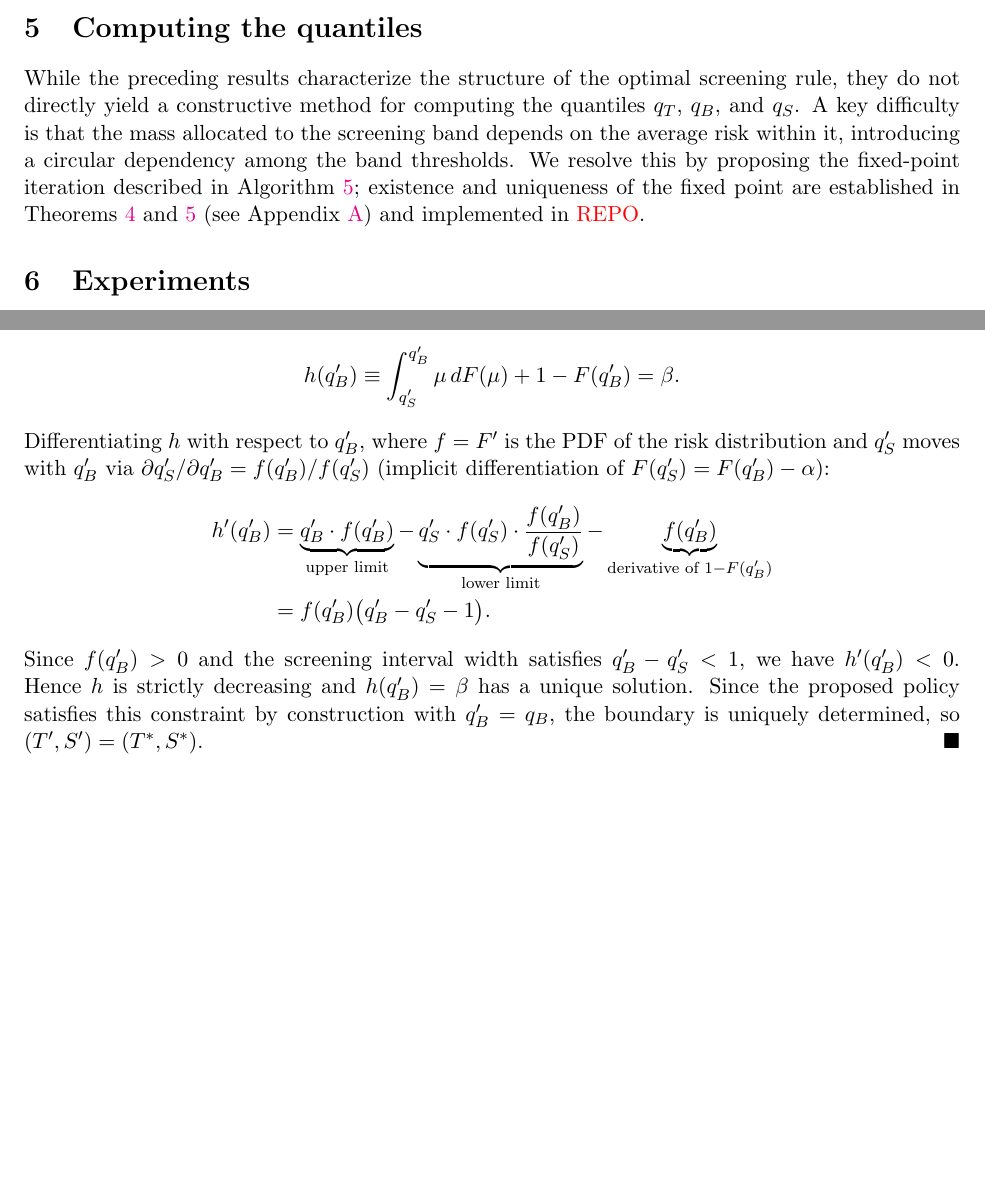
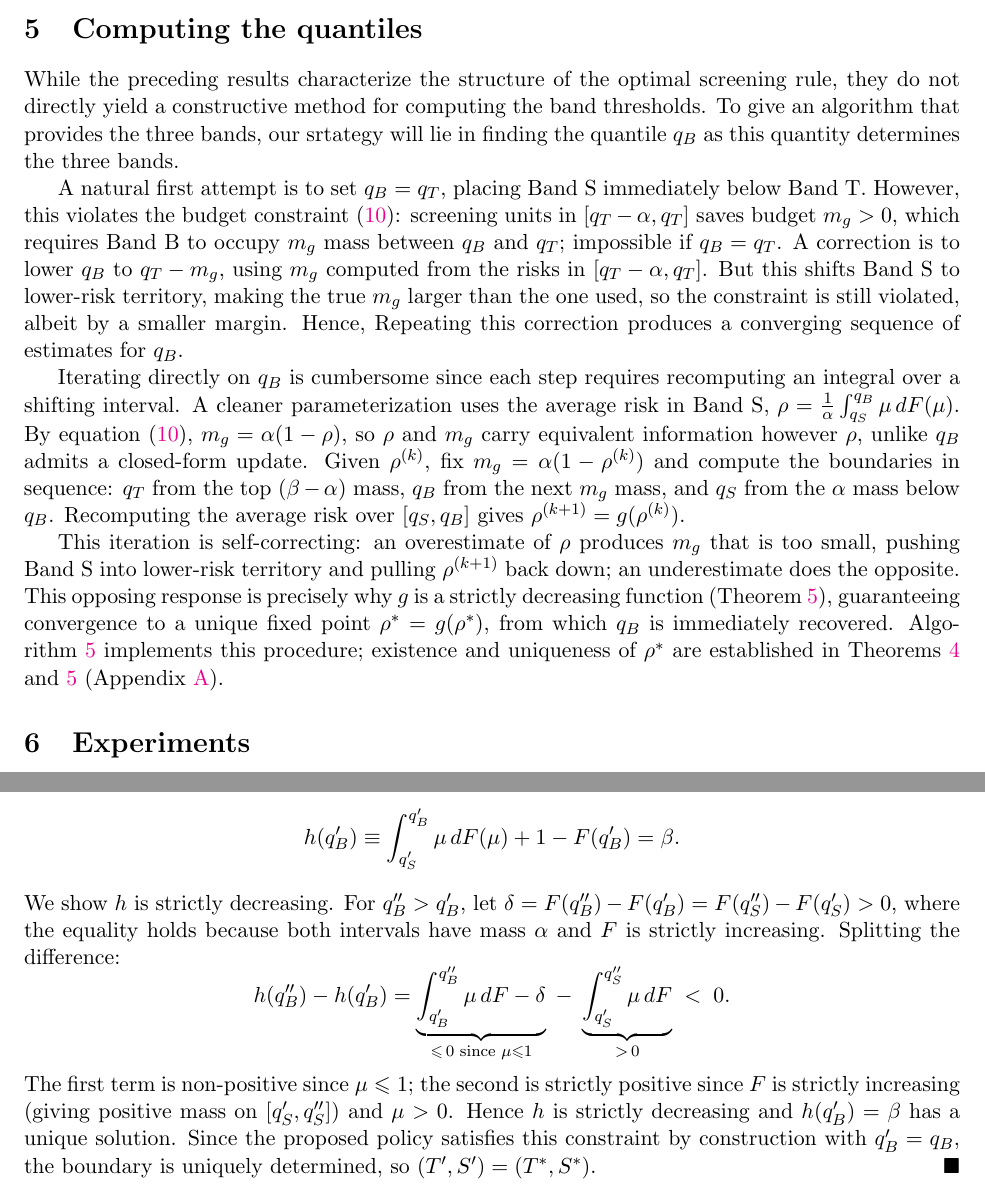
Before and after one commit to secg5/optimal-screening, a LaTeX paper (paper/main.tex, which reads paper/appendix.tex, paper/body.tex): two parts of pages 8 and 15 of 19, joined at a grey line, cut so that both start at the same text, the shorter picture padded with empty space. Compiled offline with pdfLaTeX.

Commit message:
docs(paper): rewrite computing quantiles section and clean up appendix
Rewrote the algorithm motivation with a clearer narrative: naive q_B=q_T
attempt, iterative correction via m_g, reparameterization to average risk
rho, and self-correcting fixed-point intuition. Moved corollary to
appendix, removed density assumption from Theorem 2 proof.

Co-Authored-By: Claude Sonnet 4.6 <noreply@anthropic.com>

```diff
--- a/paper/appendix.tex
+++ b/paper/appendix.tex
@@ -24,10 +24,7 @@ Moreover, by Theorem~\ref{thm:optimal_no_screening}, the optimal treatment rule
 
 With $T' = [q_B', 1]$ and $S' = [q_S', q_B']$ where $q_S' = F^{-1}(F(q_B') - \alpha)$, the budget constraint $\mathbb{E}[T'(X,Y)] = \beta$ becomes
 $$h(q_B') \equiv \int_{q_S'}^{q_B'} \mu \, dF(\mu) + 1 - F(q_B') = \beta.$$
-Differentiating $h$ with respect to $q_B'$, where $f = F'$ is the PDF of the risk distribution and $q_S'$ moves with $q_B'$ via $\partial q_S'/\partial q_B' = f(q_B')/f(q_S')$ (implicit differentiation of $F(q_S') = F(q_B') - \alpha$):
-\begin{align*}
-h'(q_B') &= \underbrace{q_B' \cdot f(q_B')}_{\text{upper limit}} - \underbrace{q_S' \cdot f(q_S') \cdot \frac{f(q_B')}{f(q_S')}}_{\text{lower limit}} - \underbrace{f(q_B')}_{\text{derivative of }1-F(q_B')} \\
-&= f(q_B')\bigl(q_B' - q_S' - 1\bigr).
-\end{align*}
-Since $f(q_B') > 0$ and the screening interval width satisfies $q_B' - q_S' < 1$, we have $h'(q_B') < 0$. Hence $h$ is strictly decreasing and $h(q_B') = \beta$ has a unique solution. Since the proposed policy satisfies this constraint by construction with $q_B' = q_B$, the boundary is uniquely determined, so $(T', S') = (T^*, S^*)$.
+We show $h$ is strictly decreasing. For $q_B'' > q_B'$, let $\delta = F(q_B'') - F(q_B') = F(q_S'') - F(q_S') > 0$, where the equality holds because both intervals have mass $\alpha$ and $F$ is strictly increasing. Splitting the difference:
+$$h(q_B'') - h(q_B') = \underbrace{\int_{q_B'}^{q_B''} \mu \, dF - \delta}_{\leq\, 0 \text{ since } \mu \leq 1} \;-\; \underbrace{\int_{q_S'}^{q_S''} \mu \, dF}_{>\, 0} \;<\; 0.$$
+The first term is non-positive since $\mu \leq 1$; the second is strictly positive since $F$ is strictly increasing (giving positive mass on $[q_S', q_S'']$) and $\mu > 0$. Hence $h$ is strictly decreasing and $h(q_B') = \beta$ has a unique solution. Since the proposed policy satisfies this constraint by construction with $q_B' = q_B$, the boundary is uniquely determined, so $(T', S') = (T^*, S^*)$.
 \end{proof}
--- a/paper/body.tex
+++ b/paper/body.tex
@@ -278,8 +269,13 @@ The distribution $F$ enters only implicitly through the these cutoffs via the sc
 
 
 \section{Computing the quantiles}
+While the preceding results characterize the structure of the optimal screening rule, they do not directly yield a constructive method for computing the band thresholds. To give an algorithm that provides the three bands, our srtategy will lie in finding the quantile $q_B$ as this quantity determines the three bands.
 
-While the preceding results characterize the structure of the optimal screening rule, they do not directly yield a constructive method for computing the quantiles $q_T$, $q_B$, and $q_S$. A key difficulty is that the mass allocated to the screening band depends on the average risk within it, introducing a circular dependency among the band thresholds. We resolve this by proposing the fixed-point iteration described in Algorithm~\ref{algo}; existence and uniqueness of the fixed point are established in Theorems~\ref{thm:fixed_point_existence} and~\ref{thm:fixed_point_uniqueness} (see Appendix~\ref{app:proofs}) and implemented in \textcolor{red}{REPO}.
+A natural first attempt is to set $q_B = q_T$, placing Band S immediately below Band T. However, this violates the budget constraint~\eqref{eq:budget_savings}: screening units in $[q_T-\alpha, q_T]$ saves budget $m_g > 0$, which requires Band B to occupy $m_g$ mass between $q_B$ and $q_T$; impossible if $q_B = q_T$. A correction is to lower $q_B$ to $q_T - m_g$, using $m_g$ computed from the risks in $[q_T - \alpha, q_T]$. But this shifts Band S to lower-risk territory, making the true $m_g$ larger than the one used, so the constraint is still violated, albeit by a smaller margin. Hence, Repeating this correction produces a converging sequence of estimates for $q_B$.
+
+Iterating directly on $q_B$ is cumbersome since each step requires recomputing an integral over a shifting interval. A cleaner parameterization uses the average risk in Band S, $\rho = \frac{1}{\alpha}\int_{q_S}^{q_B}\mu\, dF(\mu)$. By equation~\eqref{eq:budget_savings}, $m_g = \alpha(1-\rho)$, so $\rho$ and $m_g$ carry equivalent information however $\rho$, unlike $q_B$ admits a closed-form update. Given $\rho^{(k)}$, fix $m_g = \alpha(1-\rho^{(k)})$ and compute the boundaries in sequence: $q_T$ from the top $(\beta-\alpha)$ mass, $q_B$ from the next $m_g$ mass, and $q_S$ from the $\alpha$ mass below $q_B$. Recomputing the average risk over $[q_S, q_B]$ gives $\rho^{(k+1)} = g(\rho^{(k)})$.
+
+This iteration is self-correcting: an overestimate of $\rho$ produces $m_g$ that is too small, pushing Band S into lower-risk territory and pulling $\rho^{(k+1)}$ back down; an underestimate does the opposite. This opposing response is precisely why $g$ is a strictly decreasing function (Theorem~\ref{thm:fixed_point_uniqueness}), guaranteeing convergence to a unique fixed point $\rho^* = g(\rho^*)$, from which $q_B$ is immediately recovered. Algorithm~\ref{algo} implements this procedure; existence and uniqueness of $\rho^*$ are established in Theorems~\ref{thm:fixed_point_existence} and~\ref{thm:fixed_point_uniqueness} (Appendix~\ref{app:proofs}).
 
 
 
```
Also changed, not shown: paper/appendix.tex (5 more changed lines), paper/body.tex (11 more changed lines).
